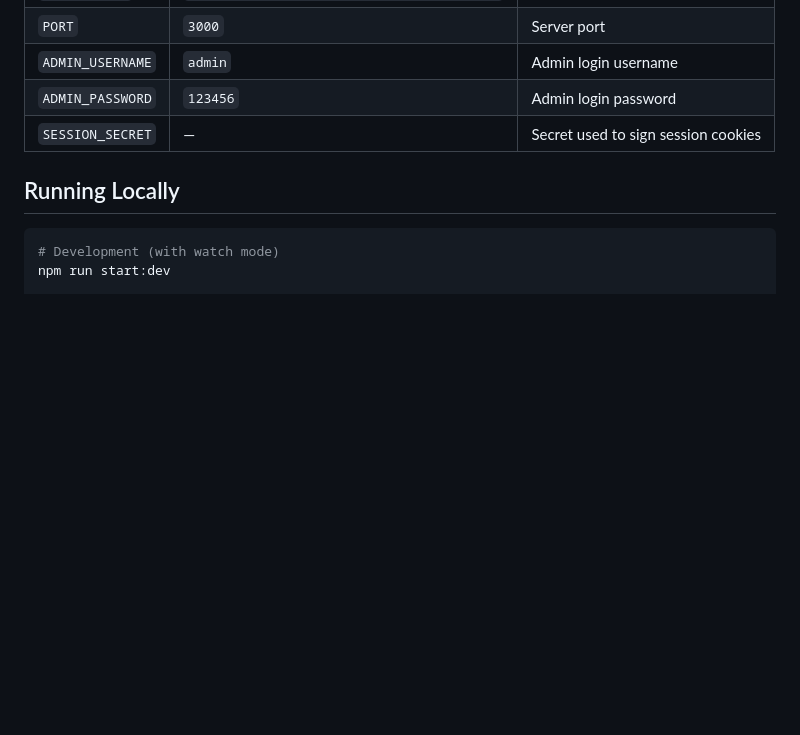
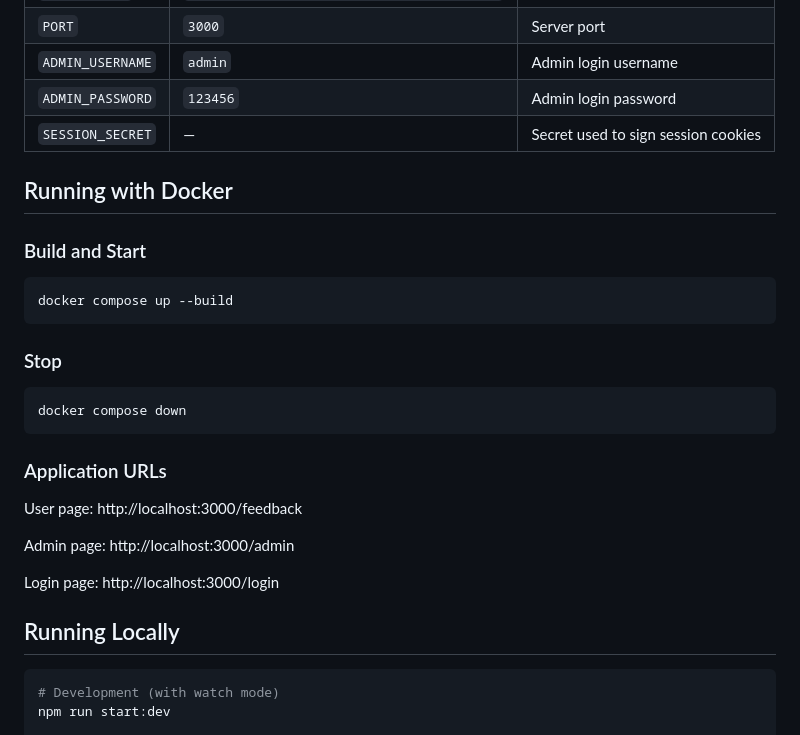
Before and after one commit to abolfazlrezazadeh/Feedback-board, a Markdown page: README.md, the part around the change. GitHub-like rendering; blank space fills up the shorter version.

Commit message:
fix: update docker section

````diff
--- a/README.md
+++ b/README.md
@@ -94,6 +94,31 @@ cp .env.example .env
 | `ADMIN_USERNAME` | `admin` | Admin login username |
 | `ADMIN_PASSWORD` | `123456` | Admin login password |
 | `SESSION_SECRET` | — | Secret used to sign session cookies |
+
+## Running with Docker
+
+### Build and Start
+
+```bash
+docker compose up --build
+```
+
+### Stop
+
+```bash
+docker compose down
+```
+
+### Application URLs
+
+User page:
+http://localhost:3000/feedback
+
+Admin page:
+http://localhost:3000/admin
+
+Login page:
+http://localhost:3000/login
 
 ## Running Locally
 
````
